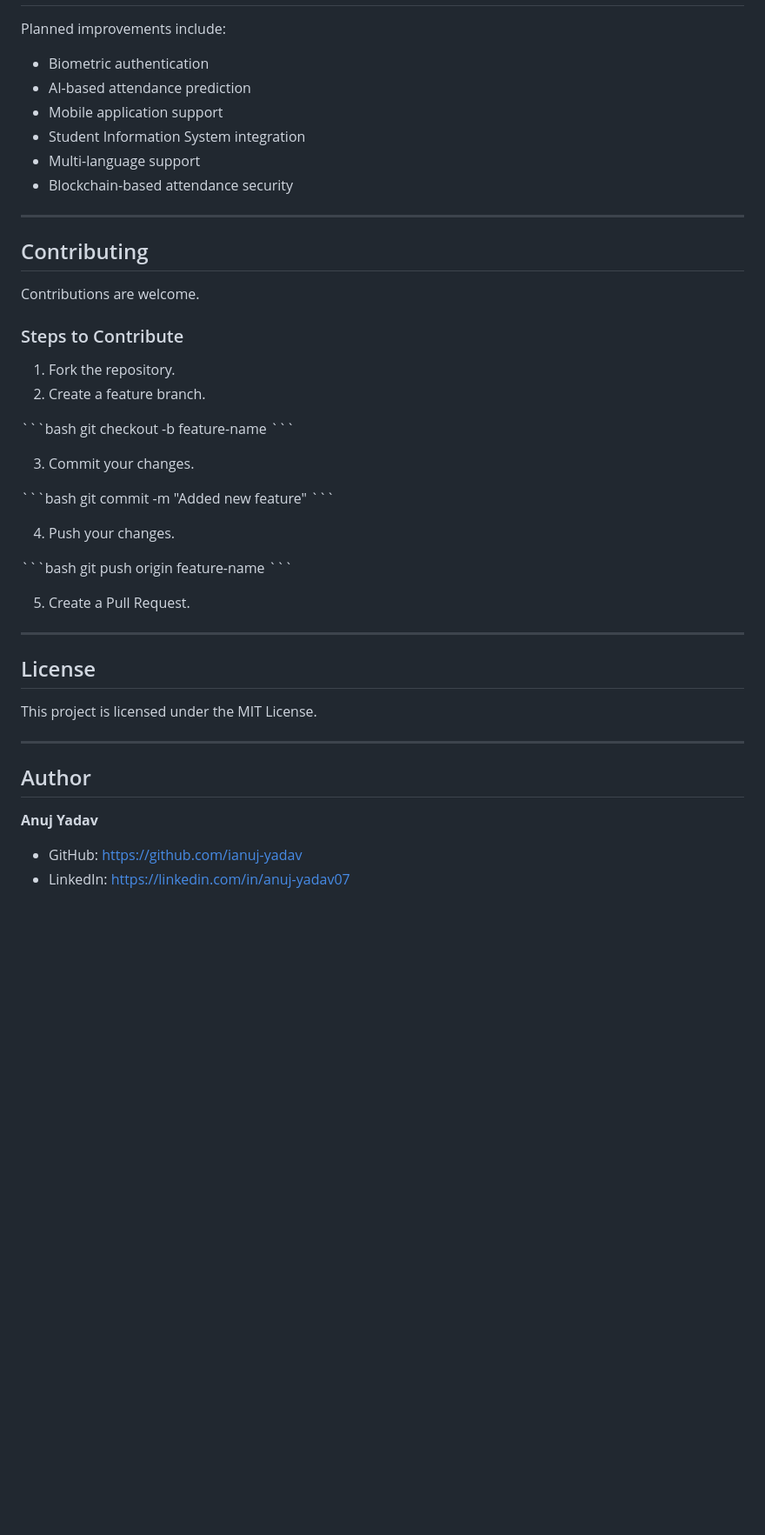
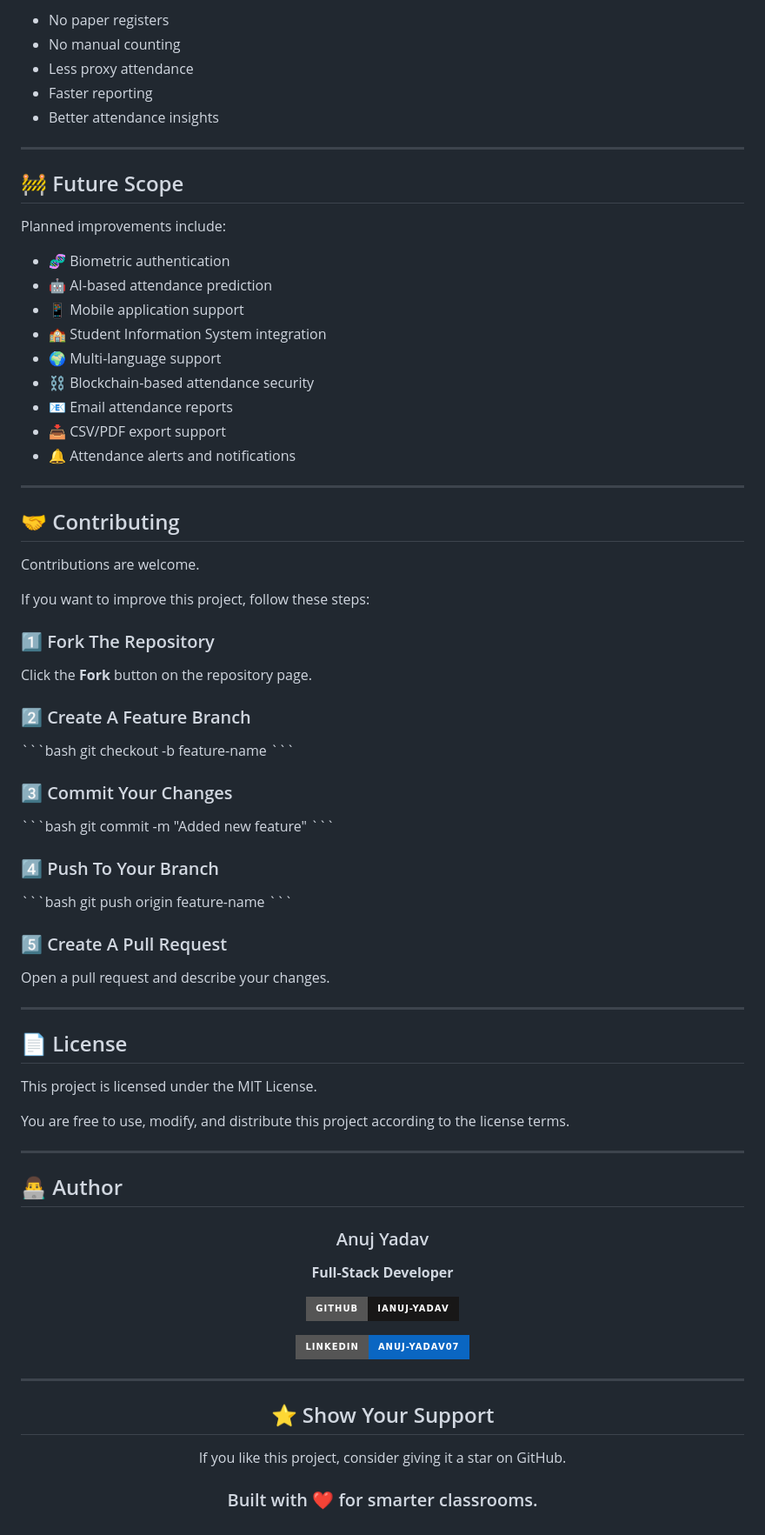
Before and after one commit to ianuj-yadav/AMS, a Markdown page: README.md, the part around one of its changes. Shown at 87% size. Drawn GitHub-style; badges without logos; blank space fills up the shorter version.

```diff
--- a/README.md
+++ b/README.md
@@ -367,53 +437,91 @@ pip install python-docx
+- No paper registers
+- No manual counting
+- Less proxy attendance
+- Faster reporting
+- Better attendance insights
+
+---
+
+## 🚧 Future Scope
 
 Planned improvements include:
 
-- Biometric authentication
-- AI-based attendance prediction
-- Mobile application support
-- Student Information System integration
-- Multi-language support
-- Blockchain-based attendance security
+- 🧬 Biometric authentication
+- 🤖 AI-based attendance prediction
+- 📱 Mobile application support
+- 🏫 Student Information System integration
+- 🌍 Multi-language support
+- ⛓️ Blockchain-based attendance security
+- 📧 Email attendance reports
+- 📥 CSV/PDF export support
+- 🔔 Attendance alerts and notifications
 
 ---
 
-## Contributing
+## 🤝 Contributing
 
 Contributions are welcome.
 
-### Steps to Contribute
+If you want to improve this project, follow these steps:
 
-1. Fork the repository.
-2. Create a feature branch.
+### 1️⃣ Fork The Repository
+
+Click the **Fork** button on the repository page.
+
+### 2️⃣ Create A Feature Branch
 
 \`\`\`bash
 git checkout -b feature-name
 \`\`\`
 
-3. Commit your changes.
+### 3️⃣ Commit Your Changes
 
 \`\`\`bash
 git commit -m "Added new feature"
 \`\`\`
 
-4. Push your changes.
+### 4️⃣ Push To Your Branch
 
 \`\`\`bash
 git push origin feature-name
 \`\`\`
 
-5. Create a Pull Request.
+### 5️⃣ Create A Pull Request
+
+Open a pull request and describe your changes.
 
 ---
 
-## License
+## 📄 License
 
 This project is licensed under the MIT License.
 
+You are free to use, modify, and distribute this project according to the license terms.
+
 ---
 
-## Author
+## 👨‍💻 Author
 
-**Anuj Yadav**
+<div align="center">
 
-- GitHub: https://github.com/ianuj-yadav
-- LinkedIn: https://linkedin.com/in/anuj-yadav07
+### Anuj Yadav
+
+**Full-Stack Developer**
+
+[![GitHub](https://img.shields.io/badge/GitHub-ianuj--yadav-181717?style=for-the-badge&logo=github)](https://github.com/ianuj-yadav)
+
+[![LinkedIn](https://img.shields.io/badge/LinkedIn-anuj--yadav07-0A66C2?style=for-the-badge&logo=linkedin)](https://linkedin.com/in/anuj-yadav07)
+
+</div>
+
+---
+
+<div align="center">
+
+## ⭐ Show Your Support
+
+If you like this project, consider giving it a star on GitHub.
+
+### Built with ❤️ for smarter classrooms.
+
+</div>
```
Also changed, not shown: other parts of README.md (+213 -143 lines).
